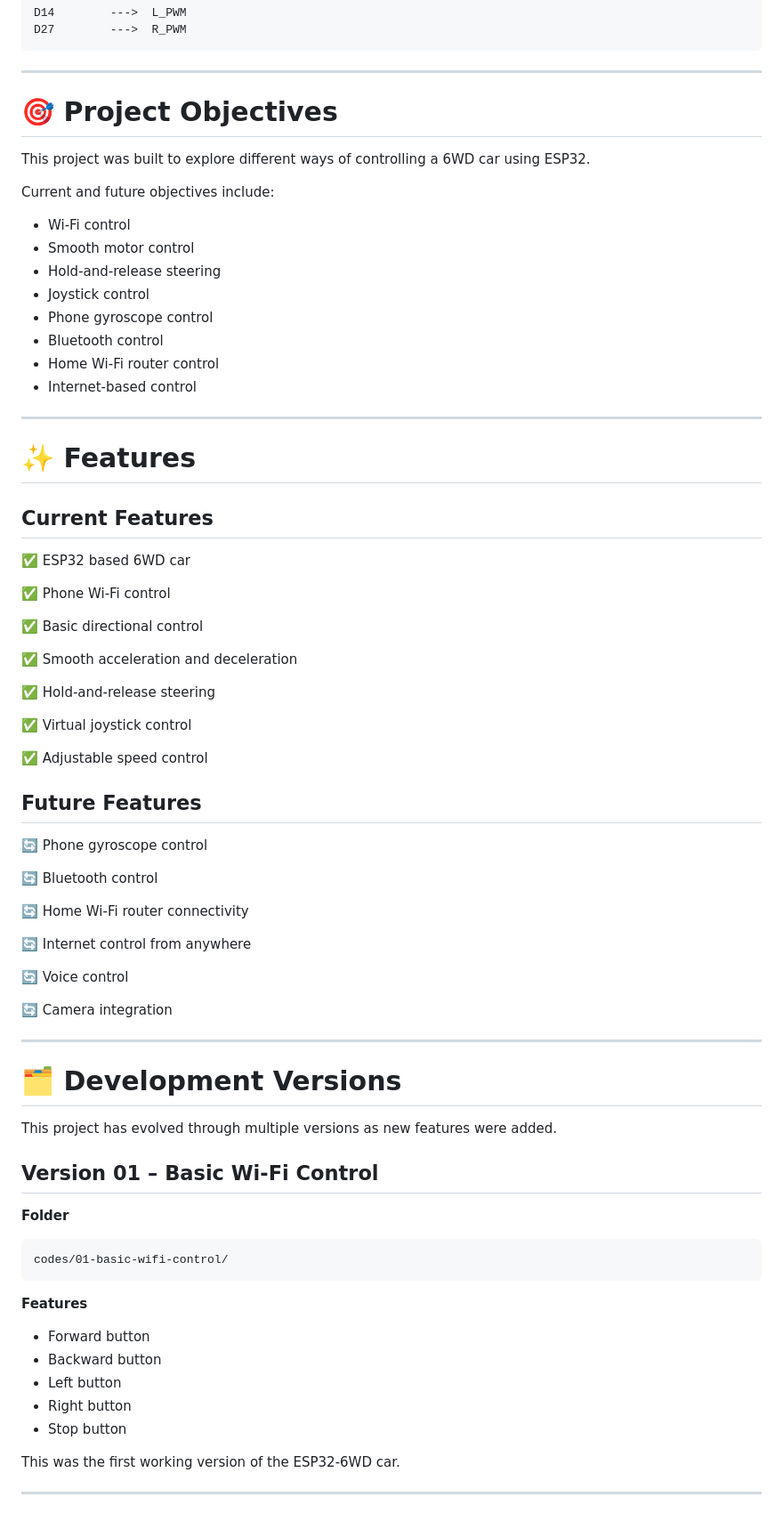
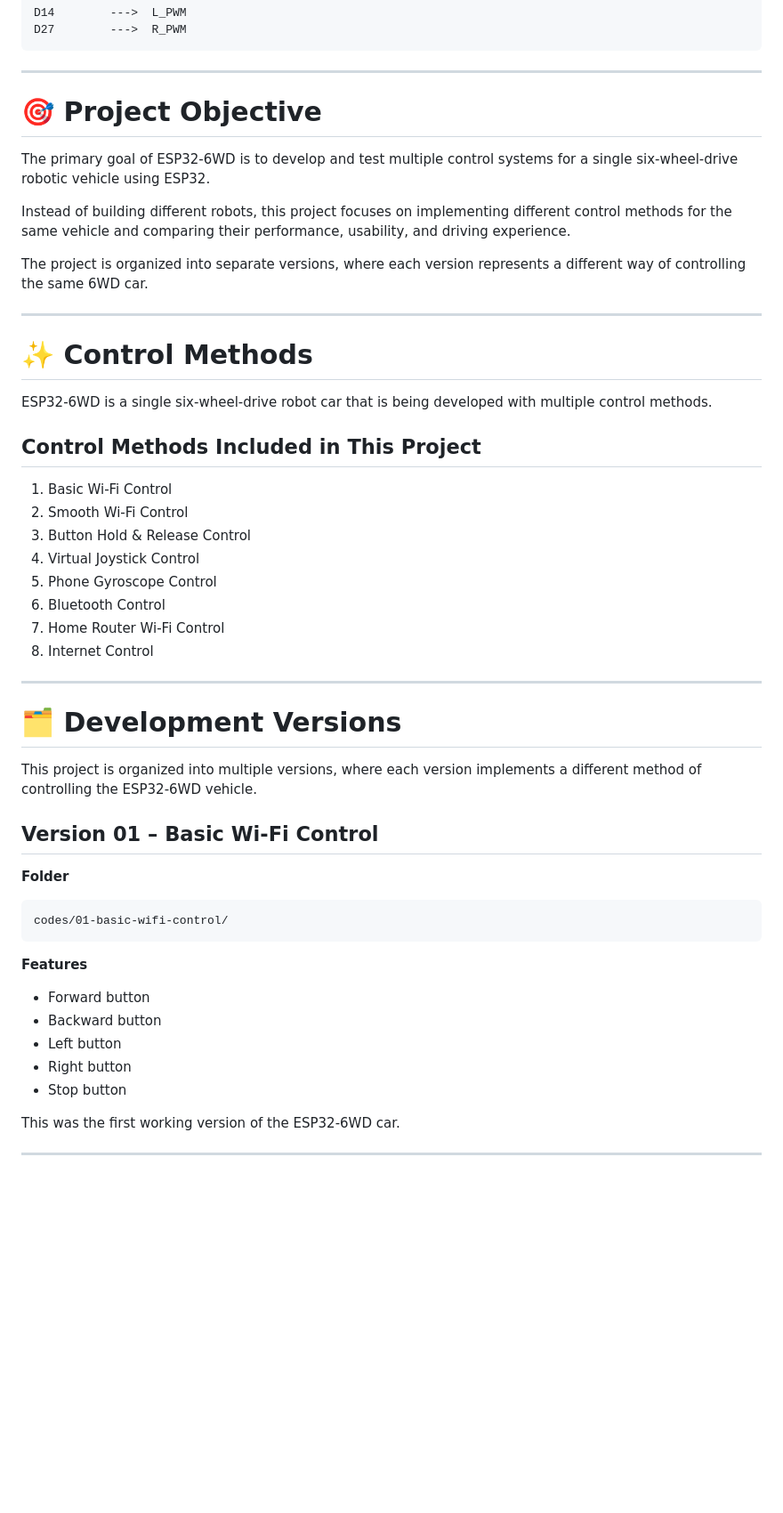
Before and after one commit to a-amansharma/esp32-six-wheel-drive, a Markdown page: README.md, the part around one of its changes. Shown at 89% size. GitHub-like rendering; blank space fills up the shorter version.

```diff
--- a/README.md
+++ b/README.md
@@ -55,60 +55,36 @@ D27        --->  R_PWM
 
 ---
 
-# 🎯 Project Objectives
+# 🎯 Project Objective
 
-This project was built to explore different ways of controlling a 6WD car using ESP32.
+The primary goal of ESP32-6WD is to develop and test multiple control systems for a single six-wheel-drive robotic vehicle using ESP32.
 
-Current and future objectives include:
+Instead of building different robots, this project focuses on implementing different control methods for the same vehicle and comparing their performance, usability, and driving experience.
 
-* Wi-Fi control
-* Smooth motor control
-* Hold-and-release steering
-* Joystick control
-* Phone gyroscope control
-* Bluetooth control
-* Home Wi-Fi router control
-* Internet-based control
+The project is organized into separate versions, where each version represents a different way of controlling the same 6WD car.
 
 ---
 
-# ✨ Features
+# ✨ Control Methods
 
-## Current Features
+ESP32-6WD is a single six-wheel-drive robot car that is being developed with multiple control methods.
 
-✅ ESP32 based 6WD car
+## Control Methods Included in This Project
 
-✅ Phone Wi-Fi control
-
-✅ Basic directional control
-
-✅ Smooth acceleration and deceleration
-
-✅ Hold-and-release steering
-
-✅ Virtual joystick control
-
-✅ Adjustable speed control
-
-## Future Features
-
-🔄 Phone gyroscope control
-
-🔄 Bluetooth control
-
-🔄 Home Wi-Fi router connectivity
-
-🔄 Internet control from anywhere
-
-🔄 Voice control
-
-🔄 Camera integration
+1. Basic Wi-Fi Control
+2. Smooth Wi-Fi Control
+3. Button Hold & Release Control
+4. Virtual Joystick Control
+5. Phone Gyroscope Control
+6. Bluetooth Control
+7. Home Router Wi-Fi Control
+8. Internet Control
 
 ---
 
 # 🗂 Development Versions
 
-This project has evolved through multiple versions as new features were added.
+This project is organized into multiple versions, where each version implements a different method of controlling the ESP32-6WD vehicle.
 
 ## Version 01 – Basic Wi-Fi Control
 
@@ -120,11 +96,11 @@ codes/01-basic-wifi-control/
 
 **Features**
 
-* Forward button
-* Backward button
-* Left button
-* Right button
-* Stop button
+- Forward button
+- Backward button
+- Left button
+- Right button
+- Stop button
 
 This was the first working version of the ESP32-6WD car.
 
```
Also changed, not shown: other parts of README.md (+45 -57 lines).
